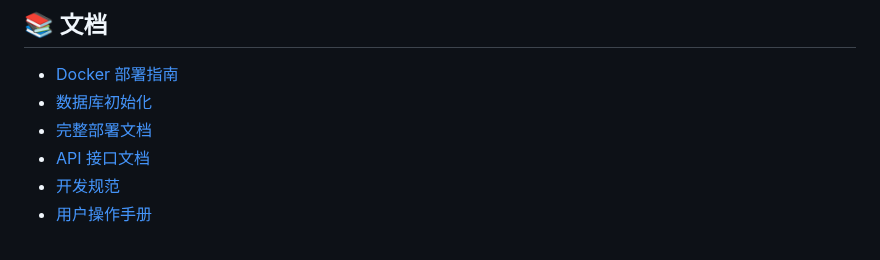
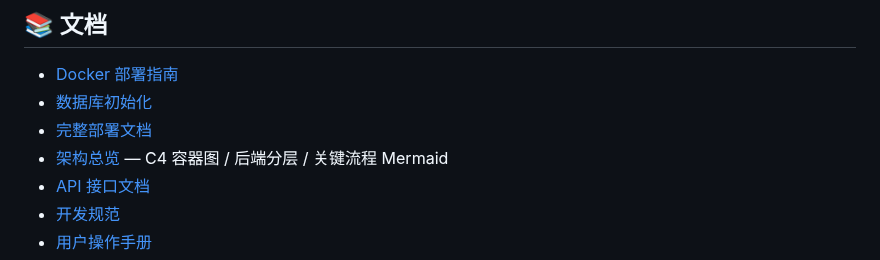
Before and after one commit to DevMinions/UniDormManager, a Markdown page: README.md, the part around the change. Rendered like a GitHub page.

```diff
--- a/README.md
+++ b/README.md
@@ -133,6 +133,7 @@ docker compose exec -T postgres psql -U postgres -d unidorm < scripts/seed_test_
 - [Docker 部署指南](docs/DOCKER.md)
 - [数据库初始化](docs/DATABASE_INIT.md)
 - [完整部署文档](docs/DEPLOYMENT.md)
+- [架构总览](docs/ARCHITECTURE.md) — C4 容器图 / 后端分层 / 关键流程 Mermaid
 - [API 接口文档](docs/API.md)
 - [开发规范](docs/DEVELOPMENT_GUIDE.md)
 - [用户操作手册](docs/USER_MANUAL.md)
```
Also changed, not shown: README.en.md (+1 -0 lines), docs/ARCHITECTURE.md (added, +256 -0 lines).
